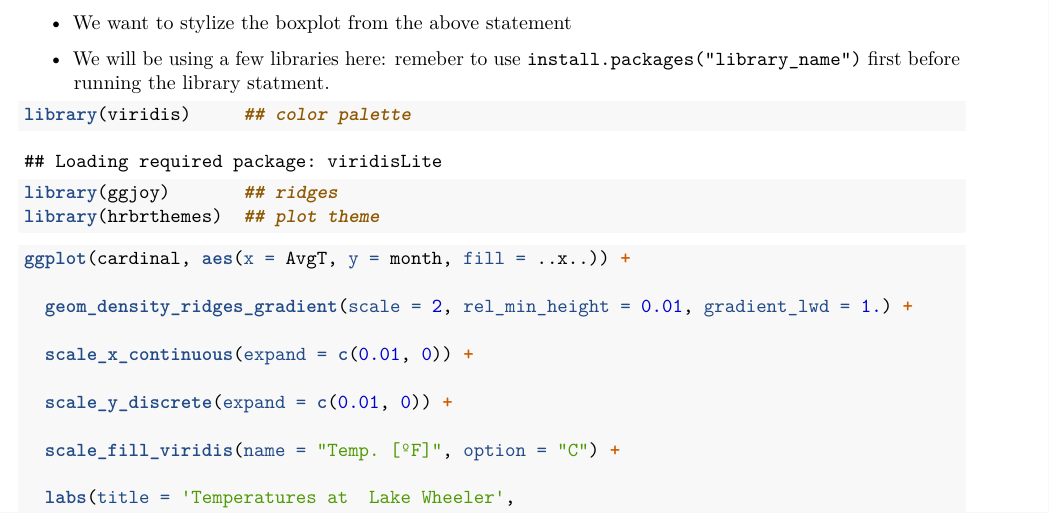
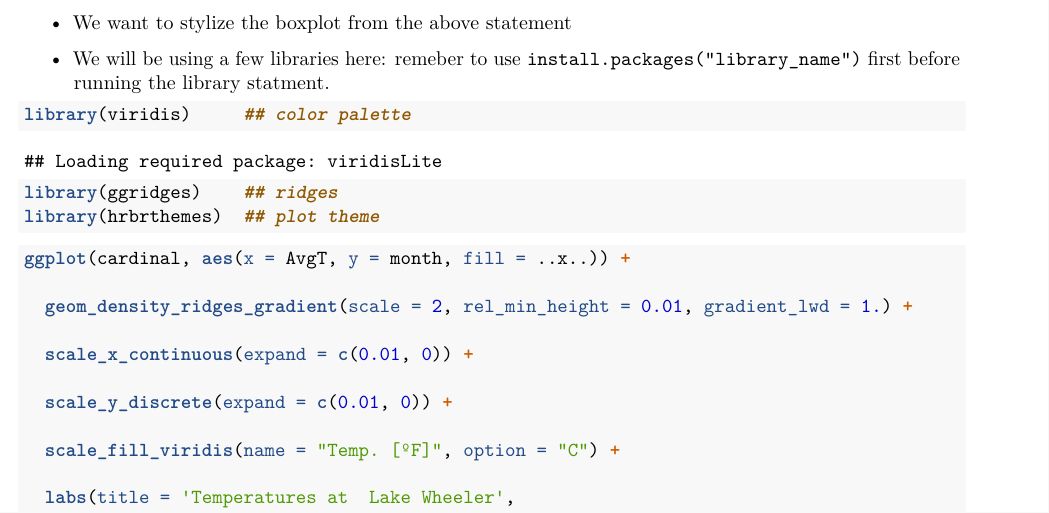
Before and after one commit to open-climate-data-science/beginner-track-tutorial, an R Markdown document (beginner_tutorial.Rmd): part of page 12 of 13, cut so that both start at the same text. Rendered offline with R 4.5, knitr and Pandoc, then LaTeX, with nearby package versions; some code elsewhere in the file could not run offline.

Commit message:
change of package name

````diff
--- a/beginner_tutorial.Rmd
+++ b/beginner_tutorial.Rmd
@@ -265,7 +265,7 @@ ggplot(cardinal,aes(x=month , y = AvgT))+geom_boxplot()
 
 
 library(viridis)     ## color palette
-library(ggjoy)       ## ridges
+library(ggridges)    ## ridges
 library(hrbrthemes)  ## plot theme
 ```
 
````
Also changed, not shown: beginner_tutorial.pdf.
